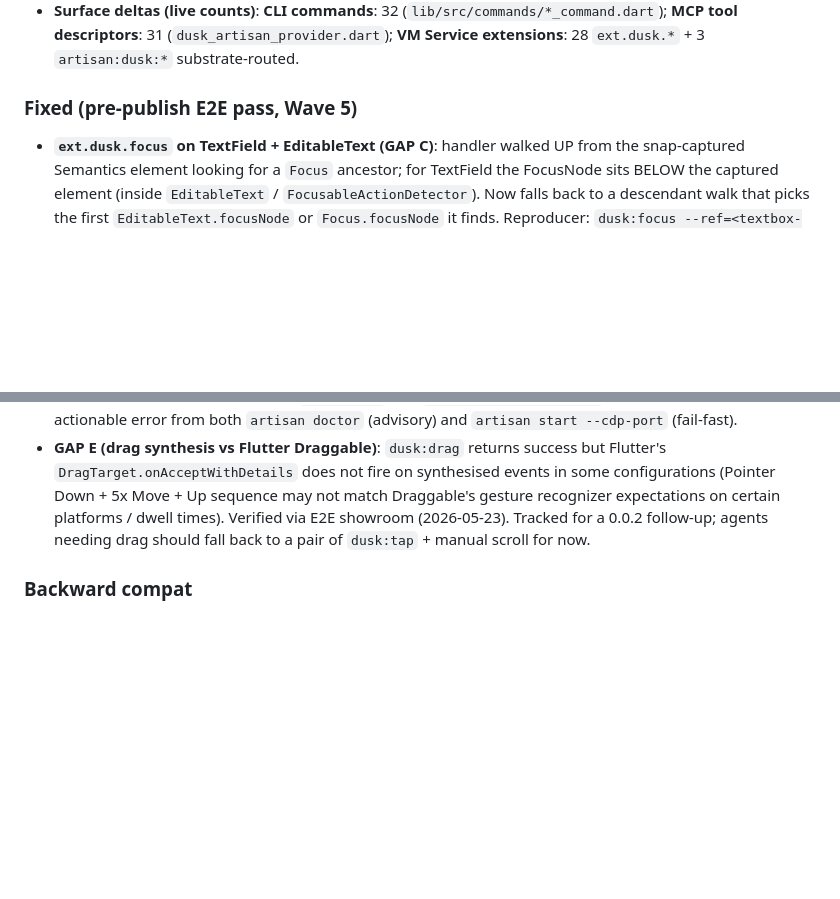
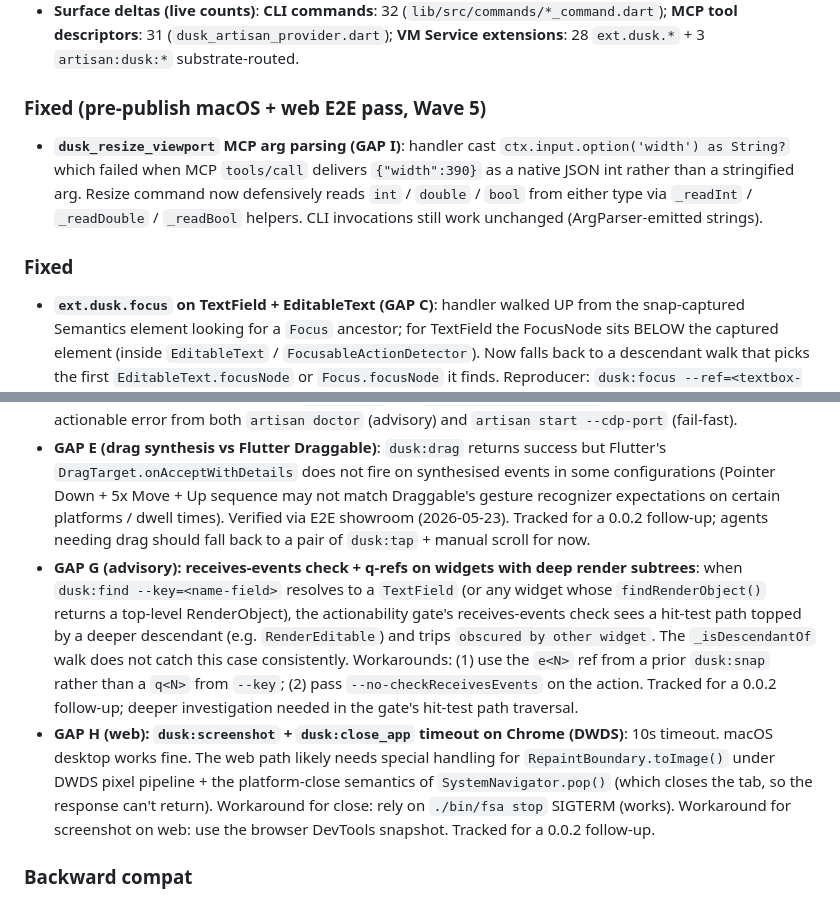
Before and after one commit to fluttersdk/dusk, a Markdown page: CHANGELOG.md, 2 parts joined by grey strips. Drawn GitHub-style; blank space fills up the shorter version.

Commit message:
docs(changelog): record GAP I fix + GAP G/H known follow-ups from macOS + web E2E pass

```diff
--- a/CHANGELOG.md
+++ b/CHANGELOG.md
@@ -53,7 +53,11 @@ Initial public release of `fluttersdk_dusk`. E2E driver for Flutter apps. Snapsh
 - **`dusk:scroll --direction=<up|down|left|right> --pixels=<N>`** convenience flags that translate to signed `--dy` / `--dx` (Wave 5). Explicit `--dy` / `--dx` still win when both forms supplied.
 - **Surface deltas (live counts)**: **CLI commands**: 32 (`lib/src/commands/*_command.dart`); **MCP tool descriptors**: 31 (`dusk_artisan_provider.dart`); **VM Service extensions**: 28 `ext.dusk.*` + 3 `artisan:dusk:*` substrate-routed.
 
-### Fixed (pre-publish E2E pass, Wave 5)
+### Fixed (pre-publish macOS + web E2E pass, Wave 5)
+
+- **`dusk_resize_viewport` MCP arg parsing (GAP I)**: handler cast `ctx.input.option('width') as String?` which failed when MCP `tools/call` delivers `{"width":390}` as a native JSON int rather than a stringified arg. Resize command now defensively reads `int` / `double` / `bool` from either type via `_readInt` / `_readDouble` / `_readBool` helpers. CLI invocations still work unchanged (ArgParser-emitted strings).
+
+### Fixed
 
 - **`ext.dusk.focus` on TextField + EditableText (GAP C)**: handler walked UP from the snap-captured Semantics element looking for a `Focus` ancestor; for TextField the FocusNode sits BELOW the captured element (inside `EditableText` / `FocusableActionDetector`). Now falls back to a descendant walk that picks the first `EditableText.focusNode` or `Focus.focusNode` it finds. Reproducer: `dusk:focus --ref=<textbox-eN>` previously returned `no Focus ancestor`; now returns `focused: true`.
 - **`ext.dusk.scroll` with ref pointing at the Scrollable itself (GAP D)**: `Scrollable.maybeOf(context)` walks UP, so passing the ListView's own ref (e.g. from `dusk:find --key=my-list`) returned null. Handler now resolves in three stages: (1) target element IS a Scrollable, use its state; (2) Scrollable ancestor (legacy); (3) descendant Scrollable walk (when ref is a parent like a Scaffold wrapping a list).
@@ -78,6 +82,8 @@ Initial public release of `fluttersdk_dusk`. E2E driver for Flutter apps. Snapsh
 - **`dart-lang/webdev#2642` live regression**: "Hot restart broken when running DWDS without Chrome Debug Port". Integration smoke test (`test/integration/cdp_smoke_test.dart`) surfaces this if active. Mitigation lives in the user's pinned Flutter SDK; plan does not block on regression resolution.
 - **Flutter SDK >= 3.30.0** required for `--cdp-port` (per `flutter/flutter#170612`). Lower versions get an actionable error from both `artisan doctor` (advisory) and `artisan start --cdp-port` (fail-fast).
 - **GAP E (drag synthesis vs Flutter Draggable)**: `dusk:drag` returns success but Flutter's `DragTarget.onAcceptWithDetails` does not fire on synthesised events in some configurations (Pointer Down + 5x Move + Up sequence may not match Draggable's gesture recognizer expectations on certain platforms / dwell times). Verified via E2E showroom (2026-05-23). Tracked for a 0.0.2 follow-up; agents needing drag should fall back to a pair of `dusk:tap` + manual scroll for now.
+- **GAP G (advisory): receives-events check + q-refs on widgets with deep render subtrees**: when `dusk:find --key=<name-field>` resolves to a `TextField` (or any widget whose `findRenderObject()` returns a top-level RenderObject), the actionability gate's receives-events check sees a hit-test path topped by a deeper descendant (e.g. `RenderEditable`) and trips `obscured by other widget`. The `_isDescendantOf` walk does not catch this case consistently. Workarounds: (1) use the `e<N>` ref from a prior `dusk:snap` rather than a `q<N>` from `--key`; (2) pass `--no-checkReceivesEvents` on the action. Tracked for a 0.0.2 follow-up; deeper investigation needed in the gate's hit-test path traversal.
+- **GAP H (web): `dusk:screenshot` + `dusk:close_app` timeout on Chrome (DWDS)**: 10s timeout. macOS desktop works fine. The web path likely needs special handling for `RepaintBoundary.toImage()` under DWDS pixel pipeline + the platform-close semantics of `SystemNavigator.pop()` (which closes the tab, so the response can't return). Workaround for close: rely on `./bin/fsa stop` SIGTERM (works). Workaround for screenshot on web: use the browser DevTools snapshot. Tracked for a 0.0.2 follow-up.
 
 ### Backward compat
 
```
